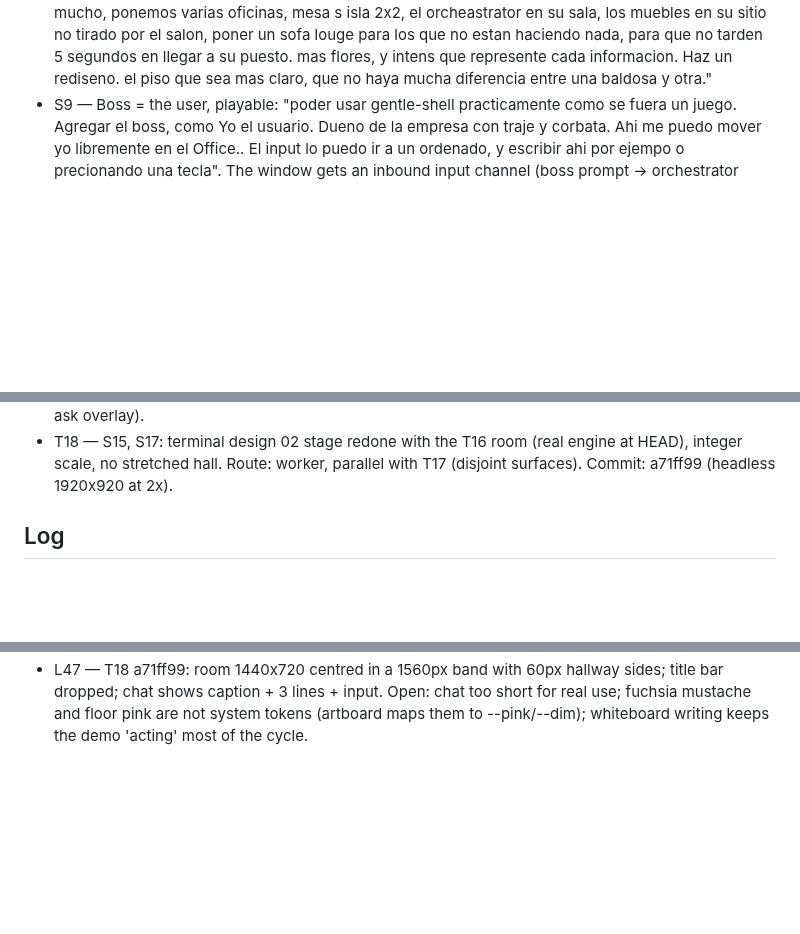
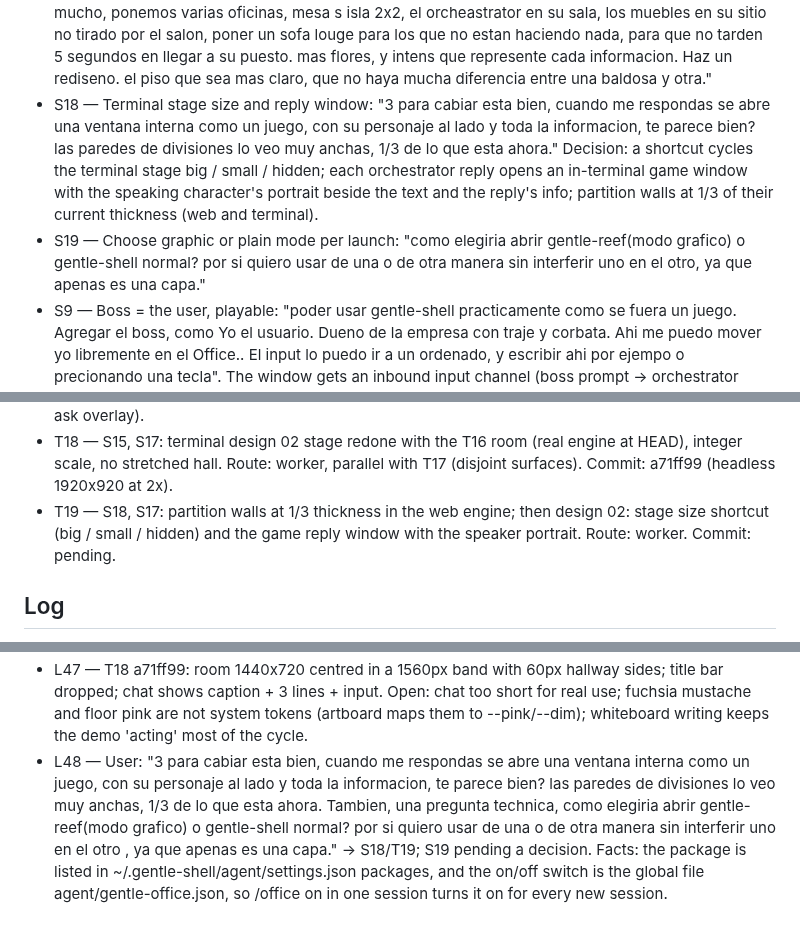
Before and after one commit to maiconcrespo/gentle-reef, a Markdown page: odd/tasks/gentle-office.md, 3 parts joined by grey strips. Rendered like a GitHub page; blank space fills up the shorter version.

Commit message:
docs(odd): add stage size, reply window and thinner walls

```diff
--- a/odd/tasks/gentle-office.md
+++ b/odd/tasks/gentle-office.md
@@ -19,6 +19,8 @@ Design source: design/agent-office/ (01 overworld HQ, 02 dock pane, 03 story mod
 - S15 — Terminal office: "como podriamos hacer esto en la terminal, uso ghostty, podrias hacer un design para ver visualmente como quedaria, sustituiendo la parte central por el escenario, el ocestrator no haria falta que estuviera moviendo todo el rato para ahorrar recursos."
 - S16 — Idle crew on view: "Como tenemos web y estamos desenvolviendo la del terminal, podriamos dejar a la vista los otros agentes si no estan trabajanmdo, que esten charlando o tomando cafe." Decision: one idle staff member per role (explore, worker, verify) hangs out by the coffee machine / lounge chatting or sipping coffee; when a real subagent of that role starts, that staff member walks to a desk and becomes it; extra agents of the same role still walk in from the door; when it finishes it walks back to the lounge instead of leaving. Applies to web (all layouts) and the terminal designs.
 - S17 — Tidy floor plan: "nom me gusta qu este los 3 en linea pegado, se hace raro. podemos mejorar esta escena esta muy cargada, los muebles todos tirados, podemos dejar una salita para el orchestrator, las mesas como son 4 una frente otra con separador en cruz, como las ofinas, en el lado izquierdo una mesa con los 2 jueces en un lateral , y en otra esquina los verify con su pantalla de invesigacion y su mesa. La radio , el cabalete, archivador.. hay que redistribuir. parece una oficina desordenada jajaja" Plus (L43): "hay que redistribuir, estan muy lejos de sus puestos y caminan mucho, ponemos varias oficinas, mesa s isla 2x2, el orcheastrator en su sala, los muebles en su sitio no tirado por el salon, poner un sofa louge para los que no estan haciendo nada, para que no tarden 5 segundos en llegar a su puesto. mas flores, y intens que represente cada informacion. Haz un rediseno. el piso que sea mas claro, que no haya mucha diferencia entre una baldosa y otra."
+- S18 — Terminal stage size and reply window: "3 para cabiar esta bien, cuando me respondas se abre una ventana interna como un juego, con su personaje al lado y toda la informacion, te parece bien? las paredes de divisiones lo veo muy anchas, 1/3 de lo que esta ahora." Decision: a shortcut cycles the terminal stage big / small / hidden; each orchestrator reply opens an in-terminal game window with the speaking character's portrait beside the text and the reply's info; partition walls at 1/3 of their current thickness (web and terminal).
+- S19 — Choose graphic or plain mode per launch: "como elegiria abrir gentle-reef(modo grafico) o gentle-shell normal? por si quiero usar de una o de otra manera sin interferir uno en el otro, ya que apenas es una capa."
 - S9 — Boss = the user, playable: "poder usar gentle-shell practicamente como se fuera un juego. Agregar el boss, como Yo el usuario. Dueno de la empresa con traje y corbata. Ahi me puedo mover yo libremente en el Office.. El input lo puedo ir a un ordenado, y escribir ahi por ejempo o precionando una tecla". The window gets an inbound input channel (boss prompt → orchestrator session); it must be authenticated (session token), loopback-only and Origin-checked.
 
 ## Tasks
@@ -40,6 +42,7 @@ Design source: design/agent-office/ (01 overworld HQ, 02 dock pane, 03 story mod
 - T16 — S17, S16, S7: re-plan the room: orchestrator's small office (whiteboard + armchair, its idle spot), 4-desk pod facing each other with a cross divider for explore/worker, judges' table on the left with 2 seats on one side (empty until T5), verify corner with research screen + desk (verify residents sit there), idle crew grouped naturally at a coffee nook (not a line), props along the walls by theme. Route: worker. Commit: 6d79254 (268/268; headless full/dock/story).
 - T17 — S3, S17: full layout on wide windows: the stage spans the full width at 2x (room 720x360 → 1440x720) and the sidebar cards (brew, team, activity) move below it in a row, page scrolls; narrower windows fall back gracefully. Route: worker. Commit: 650f86c (268/268; headless 1860 2x, 1280 1x, ask overlay).
 - T18 — S15, S17: terminal design 02 stage redone with the T16 room (real engine at HEAD), integer scale, no stretched hall. Route: worker, parallel with T17 (disjoint surfaces). Commit: a71ff99 (headless 1920x920 at 2x).
+- T19 — S18, S17: partition walls at 1/3 thickness in the web engine; then design 02: stage size shortcut (big / small / hidden) and the game reply window with the speaker portrait. Route: worker. Commit: pending.
 
 ## Log
 - L1 — User's original request: "Tengo una idea para gentle shell que me gustaria preparar. al estilo del pokemon de gameboy, y al estilo grafico de gentleshell, algo que ya he visto en otros, una Oficina con los agentes trabajando, pero me gustaria ver u design de propuesta. en los colores de gentle-shell. donde cada agente tiene su mesa y su ordenador, el orchestrador en la pisarra cuando esta haciendo algo y si no caminando. que se reunan, haber una imagen primero si posible. QUe los tokens consumidos sea una jarrita de cafe que se va agotando mientras toman cafe."
@@ -89,3 +92,4 @@ Design source: design/agent-office/ (01 overworld HQ, 02 dock pane, 03 story mod
 - L45 — User: "opcion 1 perdona" → full layout: stage on top at 2x across the width, panels below (T17). Design 02 stage redo (T18) launched in parallel.
 - L46 — T17 650f86c: full = one column, room at the largest integer scale that fits the width (2x from ~1525px), cards in a row below at the room width, ask dialog capped at 60%. Open: >2230px steps to 3x; not seen in live Pi.
 - L47 — T18 a71ff99: room 1440x720 centred in a 1560px band with 60px hallway sides; title bar dropped; chat shows caption + 3 lines + input. Open: chat too short for real use; fuchsia mustache and floor pink are not system tokens (artboard maps them to --pink/--dim); whiteboard writing keeps the demo 'acting' most of the cycle.
+- L48 — User: "3 para cabiar esta bien, cuando me respondas se abre una ventana interna como un juego, con su personaje al lado y toda la informacion, te parece bien? las paredes de divisiones lo veo muy anchas, 1/3 de lo que esta ahora. Tambien, una pregunta technica, como elegiria abrir gentle-reef(modo grafico) o gentle-shell normal? por si quiero usar de una o de otra manera sin interferir uno en el otro , ya que apenas es una capa." → S18/T19; S19 pending a decision. Facts: the package is listed in ~/.gentle-shell/agent/settings.json packages, and the on/off switch is the global file agent/gentle-office.json, so /office on in one session turns it on for every new session.
```
